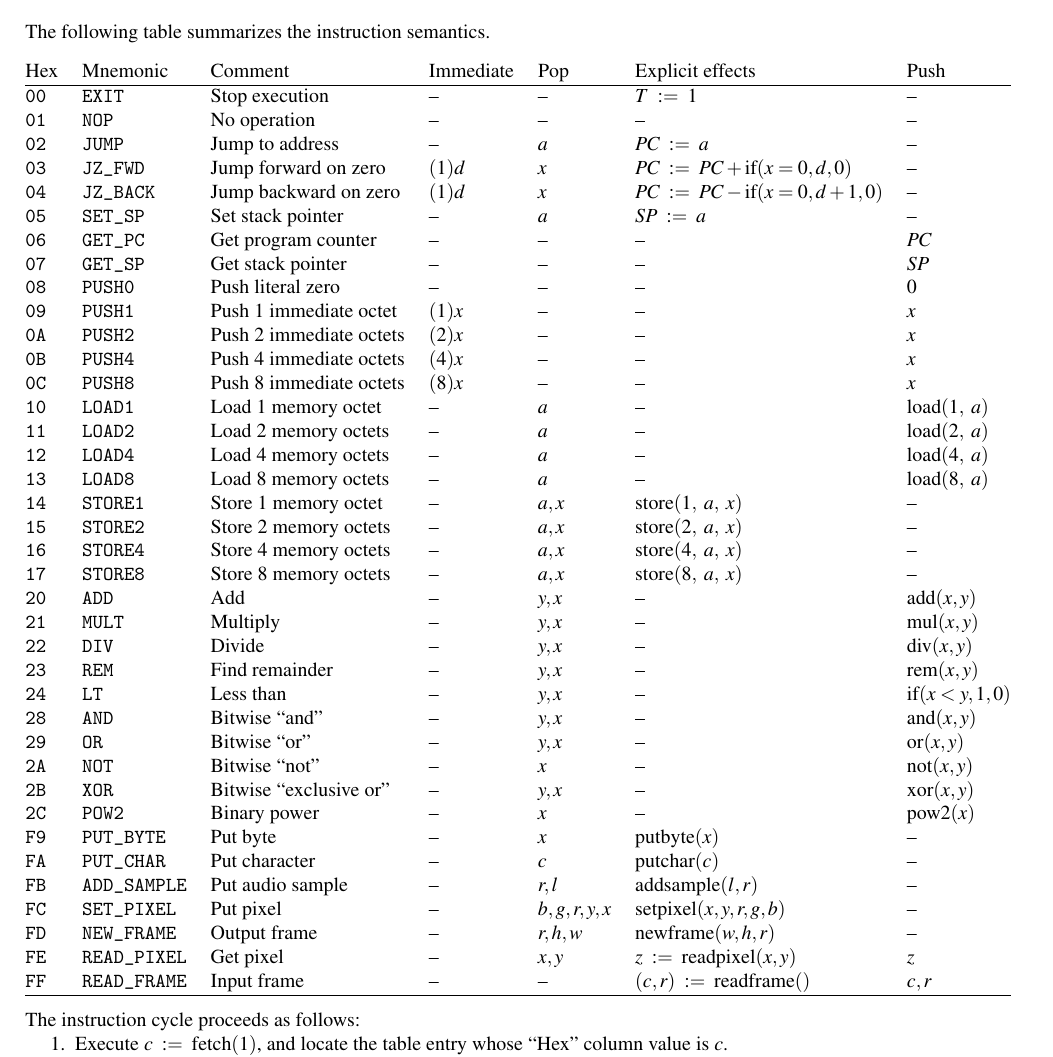
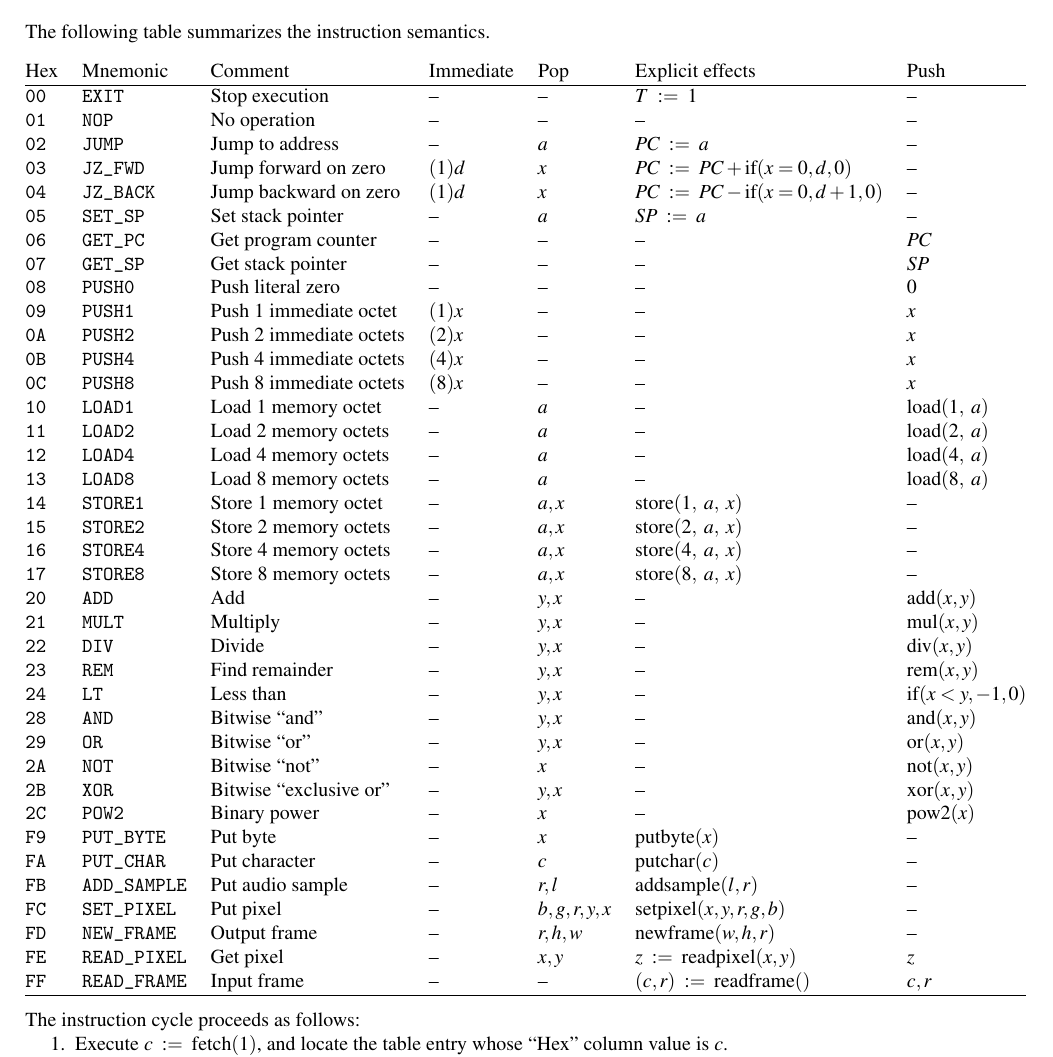
Before and after one commit to immortalvm/ivm-doc, a LaTeX document (ivmisa.tex): part of page 7 of 7, cut so that both start at the same text. Compiled offline with pdfLaTeX.

Commit message:
Bugfix: specification of LT

```diff
--- a/ivmisa.tex
+++ b/ivmisa.tex
@@ -489,7 +489,7 @@ The following table summarizes the instruction semantics.
     \MULT{c}      & \MULT{m}      & Multiply                 & --             & $y,x$       & --                                & $\Mul(x, y)$           \\
     \DIV{c}       & \DIV{m}       & Divide                   & --             & $y,x$       & --                                & $\Div(x, y)$           \\
     \REM{c}       & \REM{m}       & Find remainder           & --             & $y,x$       & --                                & $\Rem(x, y)$           \\
-    \LT{c}        & \LT{m}        & Less than                & --             & $y,x$       & --                                & $\IfThEl(x < y, 1, 0)$ \\
+    \LT{c}        & \LT{m}        & Less than                & --             & $y,x$       & --                                & $\IfThEl(x < y, -1, 0)$\\
     \AND{c}       & \AND{m}       & Bitwise ``and''          & --             & $y,x$       & --                                & $\BitAnd(x, y)$        \\
     \OR{c}        & \OR{m}        & Bitwise ``or''           & --             & $y,x$       & --                                & $\BitOr(x, y)$         \\
     \NOT{c}       & \NOT{m}       & Bitwise ``not''          & --             & $x$         & --                                & $\BitNot(x, y)$        \\
```
